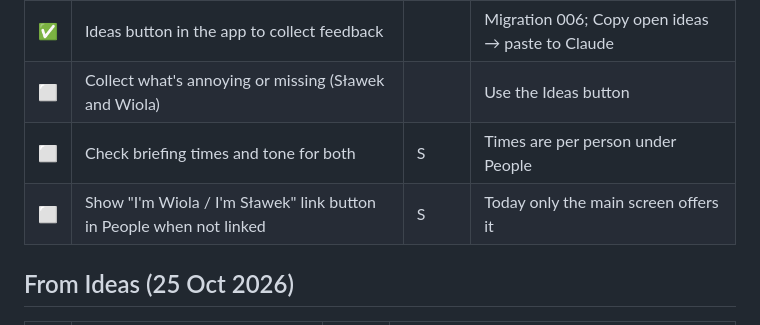
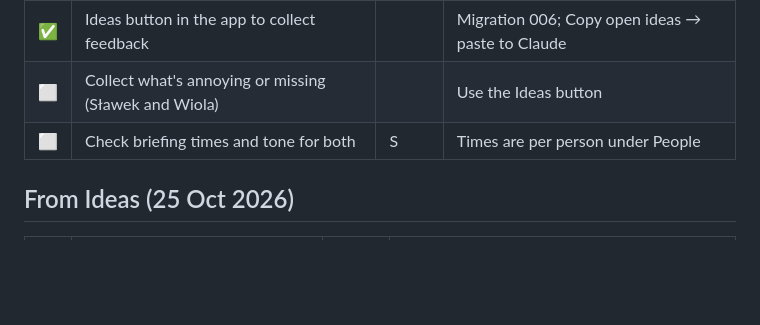
Before and after one commit to slawek06/our-tasks, a Markdown page: docs/backlog.md, the part around the change. Rendered like a GitHub page; blank space fills up the shorter version.

Commit message:
Backlog: remove the link button in People, the main screen already offers it
Co-Authored-By: Claude Opus 5.5 <noreply@anthropic.com>

```diff
--- a/docs/backlog.md
+++ b/docs/backlog.md
@@ -41,7 +41,6 @@ Notes from daily use go here, then we pick what to improve.
 | ✅ | Ideas button in the app to collect feedback | | Migration 006; Copy open ideas → paste to Claude |
 | ⬜ | Collect what's annoying or missing (Sławek and Wiola) | | Use the Ideas button |
 | ⬜ | Check briefing times and tone for both | S | Times are per person under People |
-| ⬜ | Show "I'm Wiola / I'm Sławek" link button in People when not linked | S | Today only the main screen offers it |
 
 ## From Ideas (25 Oct 2026)
 
```
